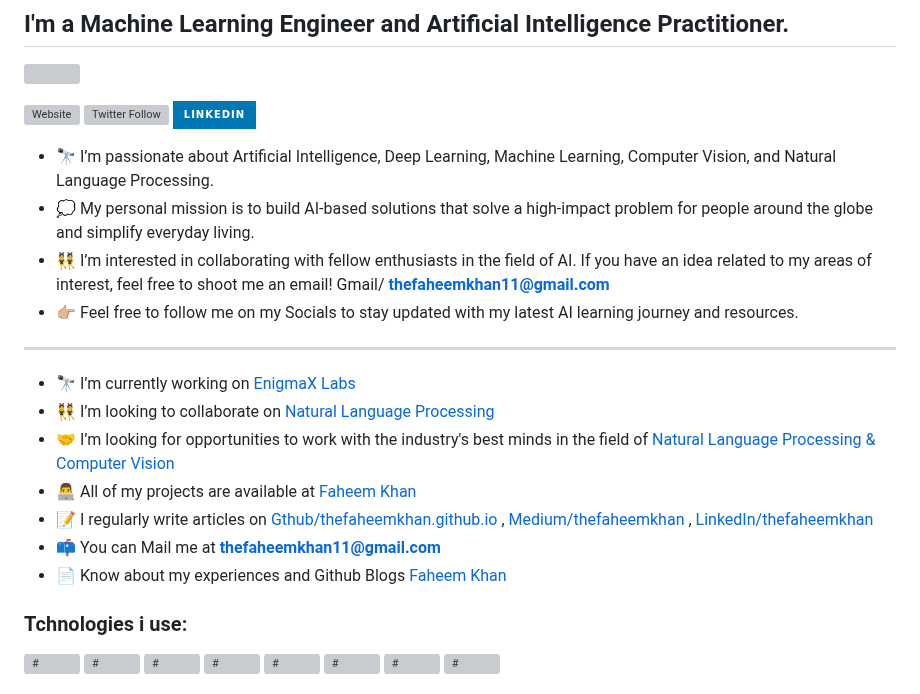
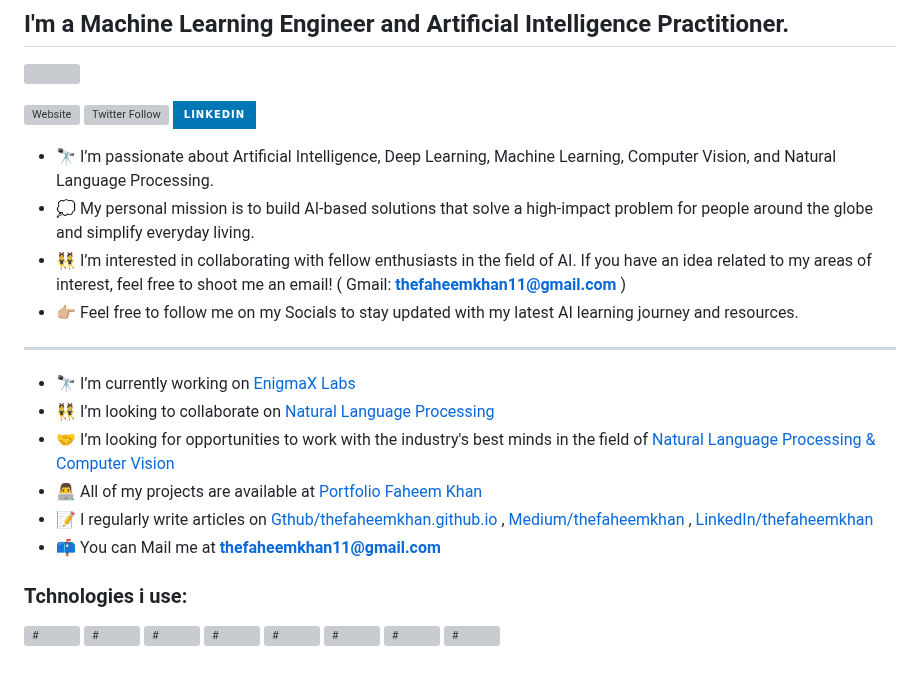
Before and after one commit to thefaheemkhan/thefaheemkhan, a Markdown page: readme.md, the part around the change. Rendered like a GitHub page; badges without logos; grey boxes are pictures that could not be loaded.

```diff
--- a/readme.md
+++ b/readme.md
@@ -10,17 +10,16 @@
 
 - 🔭 I’m passionate about Artificial Intelligence, Deep Learning, Machine Learning, Computer Vision, and Natural Language Processing.
 - 💭 My personal mission is to build AI-based solutions that solve a high-impact problem for people around the globe and simplify everyday living.
-- 👯 I’m interested in collaborating with fellow enthusiasts in the field of AI. If you have an idea related to my areas of interest, feel free to shoot me an email! Gmail/ **thefaheemkhan11@gmail.com**
+- 👯 I’m interested in collaborating with fellow enthusiasts in the field of AI. If you have an idea related to my areas of interest, feel free to shoot me an email! ( Gmail: **thefaheemkhan11@gmail.com** )
 - 👉🏼 Feel free to follow me on my Socials to stay updated with my latest AI learning journey and resources.
 ------------------------------------------------------
 
 - 🔭 I’m currently working on [EnigmaX Labs](#)
 - 👯 I’m looking to collaborate on [Natural Language Processing](#)
 - 🤝 I’m looking for opportunities to work with the industry's best minds in the field of [ Natural Language Processing & Computer Vision ](#)
-- 👨‍💻 All of my projects are available at [Faheem Khan](thefaheemkhan.com)
+- 👨‍💻 All of my projects are available at [Portfolio Faheem Khan](thefaheemkhan.com)
 - 📝 I regularly write articles on [Gthub/thefaheemkhan.github.io](thefaheemkhan.github.io) , [Medium/thefaheemkhan](https://medium.com/@thefaheemkhan) , [LinkedIn/thefaheemkhan](https://www.linkedin.com/in/thefaheemkhan/)
 - 📫 You can Mail me at  **thefaheemkhan11@gmail.com**
-- 📄 Know about my experiences and Github Blogs [Faheem Khan](thefaheemkhan.github.io)
 
 ### Tchnologies i use:
 <a href="#" target="blank"><img align="center" src="https://github.com/thefaheemkhan/github-readme/blob/main/assets/python.png" alt="#" height="40" width="40" /> </a>
```
